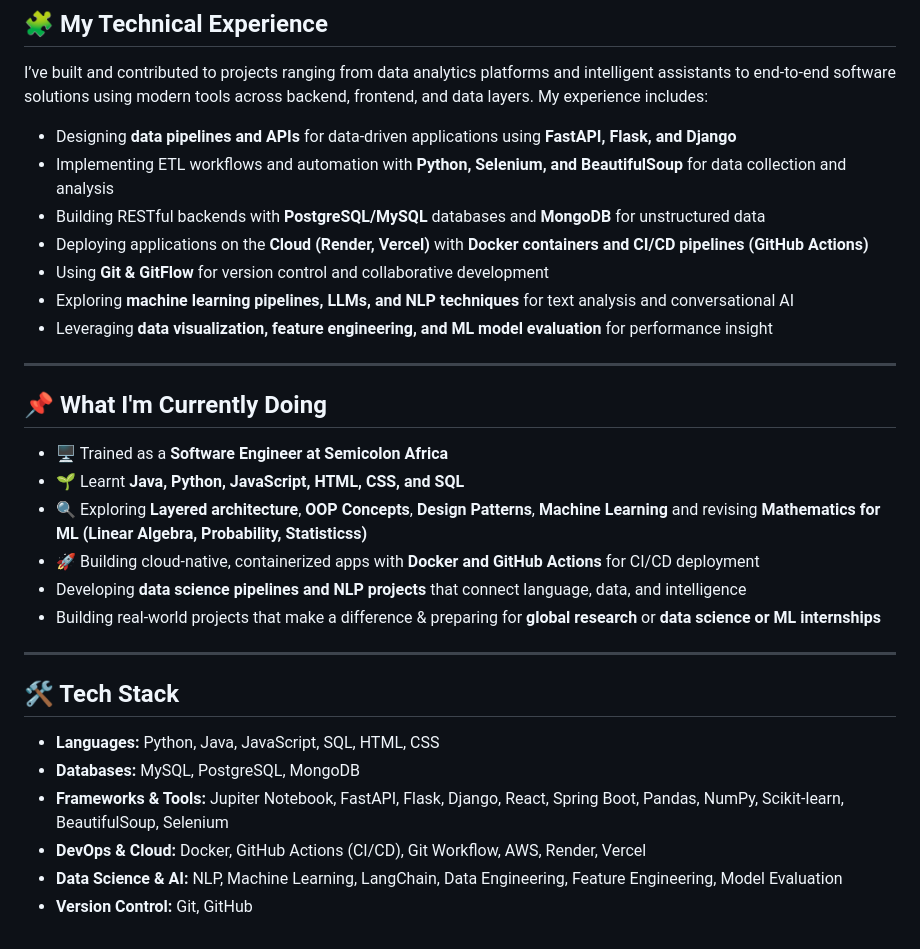
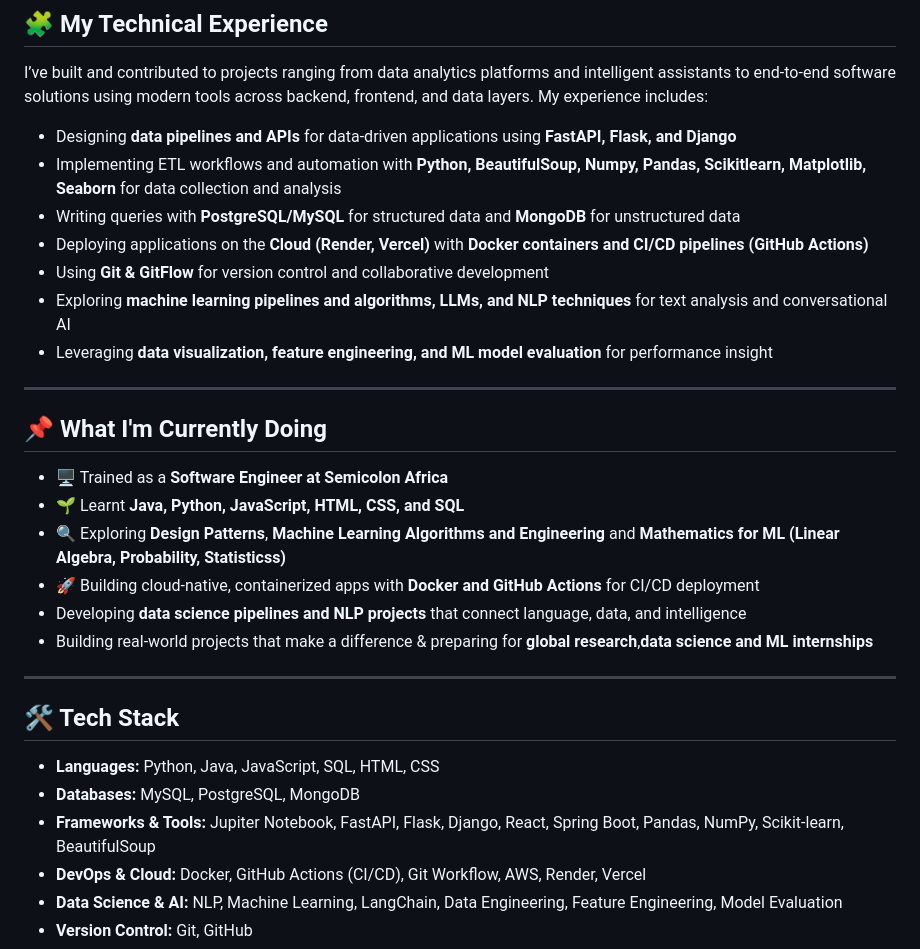
Before and after one commit to mercybabayemi/mercybabayemi, a Markdown page: README.md, the part around the change. Rendered like a GitHub page.

Commit message:
Revise README for technical experience and current focus
Updated technical experience and current activities sections for clarity and detail.

```diff
--- a/README.md
+++ b/README.md
@@ -10,26 +10,26 @@ My journey has spanned **software engineering, web development, data analysis an
 ## 🧩 My Technical Experience
 I’ve built and contributed to projects ranging from data analytics platforms and intelligent assistants to end-to-end software solutions using modern tools across backend, frontend, and data layers. My experience includes:
 - Designing **data pipelines and APIs** for data-driven applications using **FastAPI, Flask, and Django**
-- Implementing ETL workflows and automation with **Python, Selenium, and BeautifulSoup** for data collection and analysis
-- Building RESTful backends with **PostgreSQL/MySQL** databases and **MongoDB** for unstructured data
+- Implementing ETL workflows and automation with **Python, BeautifulSoup, Numpy, Pandas, Scikitlearn, Matplotlib, Seaborn** for data collection and analysis
+- Writing queries with **PostgreSQL/MySQL** for structured data and **MongoDB** for unstructured data
 - Deploying applications on the **Cloud (Render, Vercel)** with **Docker containers and CI/CD pipelines (GitHub Actions)**
 - Using **Git & GitFlow** for version control and collaborative development
-- Exploring **machine learning pipelines, LLMs, and NLP techniques** for text analysis and conversational AI
+- Exploring **machine learning pipelines and algorithms, LLMs, and NLP techniques** for text analysis and conversational AI
 - Leveraging **data visualization, feature engineering, and ML model evaluation** for performance insight
 ---
 ## 📌 What I'm Currently Doing
 - 🖥️ Trained as a **Software Engineer at Semicolon Africa**
 - 🌱 Learnt **Java, Python, JavaScript, HTML, CSS, and SQL**
-- 🔍 Exploring **Layered architecture**, **OOP Concepts**, **Design Patterns**, **Machine Learning**  and revising **Mathematics for ML (Linear Algebra, Probability, Statisticss)**
+- 🔍 Exploring **Design Patterns**, **Machine Learning Algorithms and Engineering**  and **Mathematics for ML (Linear Algebra, Probability, Statisticss)**
 - 🚀 Building cloud-native, containerized apps with **Docker and GitHub Actions** for CI/CD deployment
 - Developing **data science pipelines and NLP projects** that connect language, data, and intelligence
-- Building real-world projects that make a difference & preparing for **global research** or **data science or ML internships**
+- Building real-world projects that make a difference & preparing for **global research**,**data science and ML internships**
 ---
 
 ## 🛠️ Tech Stack
 - **Languages:** Python, Java, JavaScript, SQL, HTML, CSS
 - **Databases:** MySQL, PostgreSQL, MongoDB
-- **Frameworks & Tools:** Jupiter Notebook, FastAPI, Flask, Django, React, Spring Boot, Pandas, NumPy, Scikit-learn, BeautifulSoup, Selenium
+- **Frameworks & Tools:** Jupiter Notebook, FastAPI, Flask, Django, React, Spring Boot, Pandas, NumPy, Scikit-learn, BeautifulSoup
 - **DevOps & Cloud:** Docker, GitHub Actions (CI/CD), Git Workflow, AWS, Render, Vercel
 - **Data Science & AI:** NLP, Machine Learning, LangChain, Data Engineering, Feature Engineering, Model Evaluation
 - **Version Control:** Git, GitHub
```
